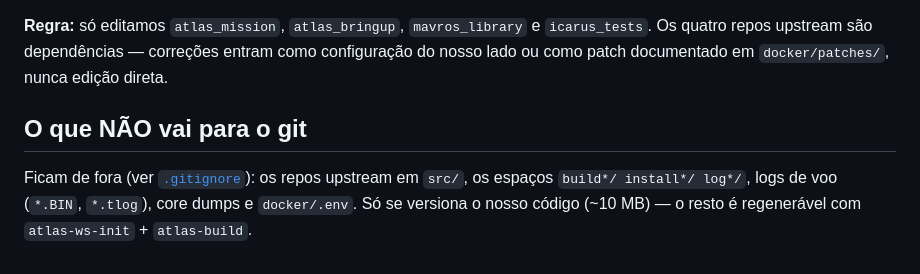
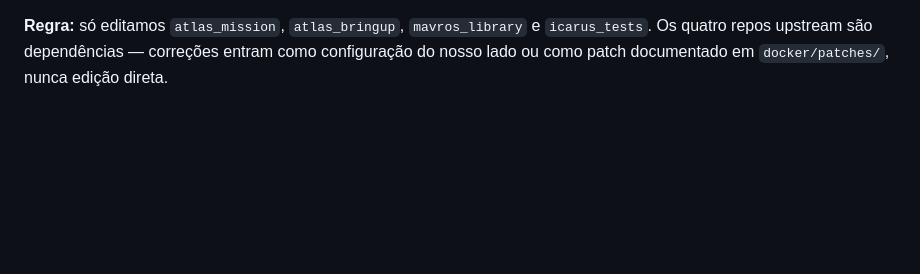
Before and after one commit to hfcaio/atlas_ws, a Markdown page: README.md, the part around the change. GitHub-like rendering; blank space fills up the shorter version.

```diff
--- a/README.md
+++ b/README.md
@@ -82,9 +82,3 @@ recente de cada um: `git submodule update --remote src/mavros_library`.
 **Regra:** só editamos `atlas_mission`, `atlas_bringup`, `mavros_library` e `icarus_tests`.
 Os quatro repos upstream são dependências — correções entram como configuração do nosso lado
 ou como patch documentado em `docker/patches/`, nunca edição direta.
-
-## O que NÃO vai para o git
-
-Ficam de fora (ver [`.gitignore`](.gitignore)): os repos upstream em `src/`, os espaços
-`build*/ install*/ log*/`, logs de voo (`*.BIN`, `*.tlog`), core dumps e `docker/.env`.
-Só se versiona o nosso código (~10 MB) — o resto é regenerável com `atlas-ws-init` + `atlas-build`.
```
